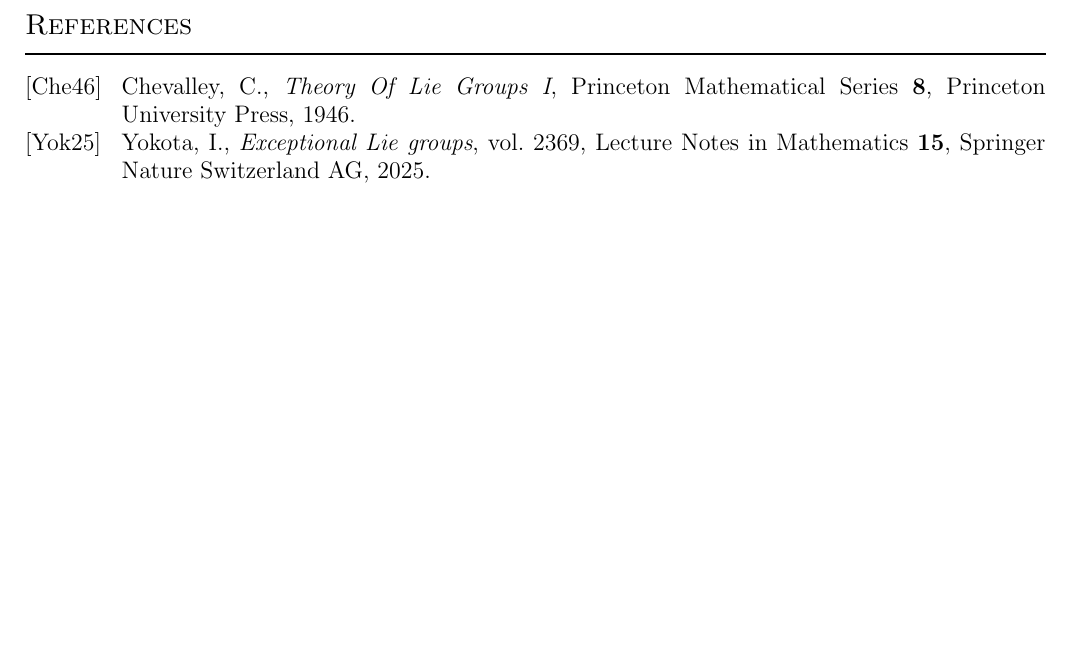
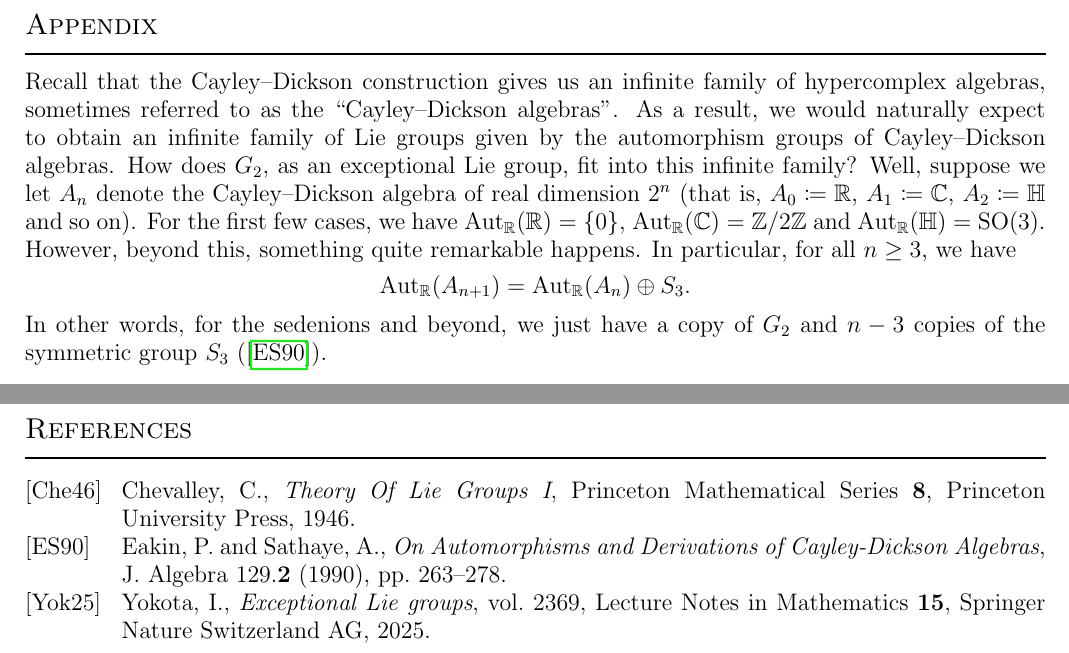
Before and after one commit to Delphinoid/delphinoid.github.io, a LaTeX paper (research/13/ExceptionalLieGroupG2.tex, which reads research/13/References.bib): part of page 11 of 11 before the commit and two parts of pages 11 and 12 of 12 after it, the two joined at a grey line, cut at the place of the change, the shorter picture padded with empty space. The pictures show the PDF file research/13/ExceptionalLieGroupG2.pdf that the author committed with the source.

Commit message:
Fixed some notes for an informal talk I gave.

```diff
--- a/research/13/ExceptionalLieGroupG2.tex
+++ b/research/13/ExceptionalLieGroupG2.tex
@@ -601,6 +601,15 @@ G_2^s \cong (\textup{Sp}(1) \times \textup{Sp}(1))/\mathbb{Z}_2 \times \mathbb{R
 \end{theorem}
 
 \newpage
+\renewcommand\thesection{A}
+\ruledsectionstar{Appendix}{Appendix}
+\noindent\\ Recall that the Cayley--Dickson construction gives us an infinite family of hypercomplex algebras, sometimes referred to as the ``Cayley--Dickson algebras''. As a result, we would naturally expect to obtain an infinite family of Lie groups given by the automorphism groups of Cayley--Dickson algebras. How does $G_2$, as an exceptional Lie group, fit into this infinite family? Well, suppose we let $A_n$ denote the Cayley--Dickson algebra of real dimension $2^n$ (that is, $A_0 \coloneqq \mathbb{R}$, $A_1 \coloneqq \mathbb{C}$, $A_2 \coloneqq \mathbb{H}$ and so on). For the first few cases, we have $\textup{Aut}_\mathbb{R}(\mathbb{R}) = \{0\}$, $\textup{Aut}_\mathbb{R}(\mathbb{C}) = \mathbb{Z}/2\mathbb{Z}$ and $\textup{Aut}_\mathbb{R}(\mathbb{H}) = \textup{SO}(3)$. However, beyond this, something quite remarkable happens. In particular, for all $n \geq 3$, we have
+\begin{align*}
+\begin{split}
+\textup{Aut}_\mathbb{R}(A_{n+1}) = \textup{Aut}_\mathbb{R}(A_n) \oplus S_3.
+\end{split}
+\end{align*}
+\noindent In other words, for the sedenions and beyond, we just have a copy of $G_2$ and $n-3$ copies of the symmetric group $S_3$ (\cite{ES90}).
 
 \newpage
 \renewcommand\thesection{R}
--- a/research/13/References.bib
+++ b/research/13/References.bib
@@ -5,6 +5,16 @@
 	series = {Princeton Mathematical Series},
 	title = {Theory Of Lie Groups I},
 	year = {1946}
+}
+
+@article{ES90,
+	author = {Paul Eakin and Avinash Sathaye},
+	journal = {J.\ Algebra},
+	number = {2},
+	pages = {263--278},
+	title = {On Automorphisms and Derivations of Cayley-Dickson Algebras},
+	volume = {129},
+	year = {1990}
 }
 
 @book{Yok25,
```
Also changed, not shown: research/13/ExceptionalLieGroupG2.pdf.
